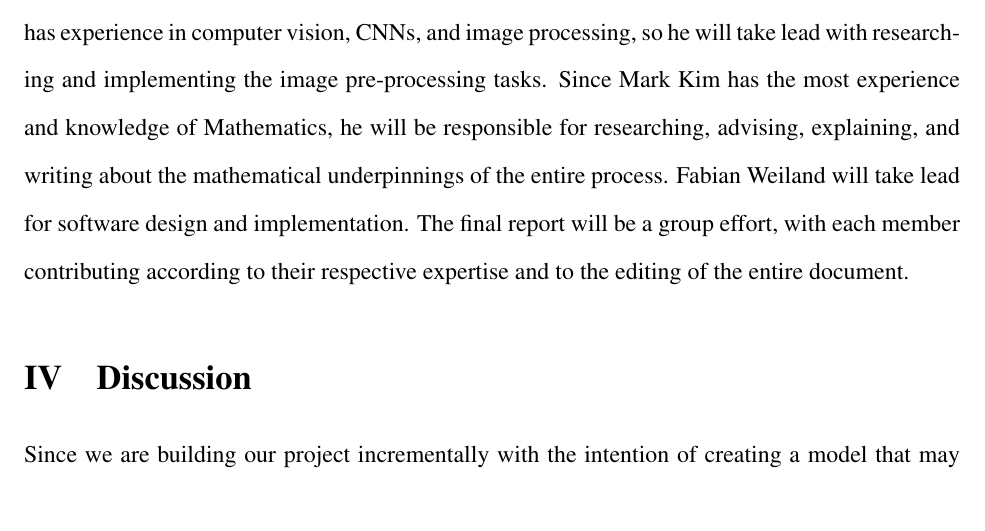
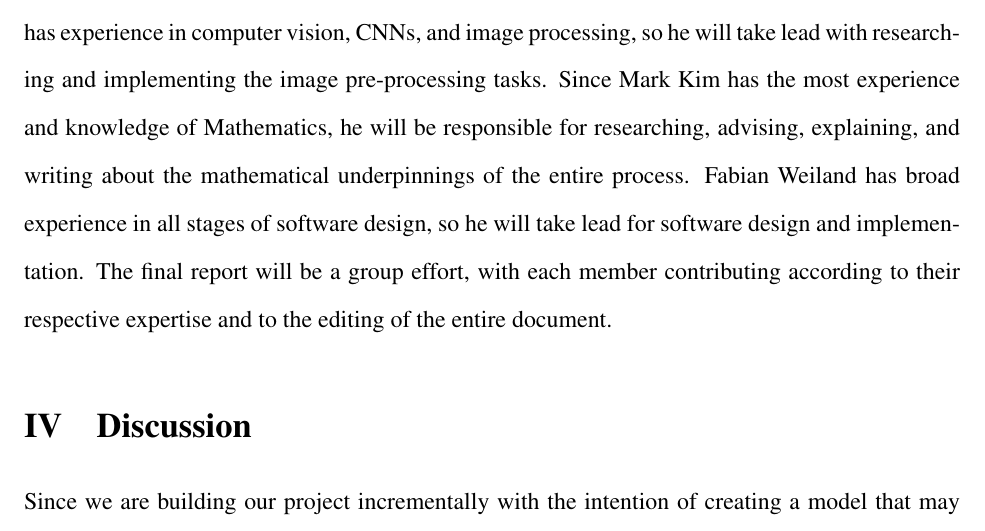
Before and after one commit to mk-imagine/SFSU-CSC871-DeepLearningTeamProj, a LaTeX document (reports/tex/csc871_proj_proposal.tex): part of page 3 of 3, cut so that both start at the same text. Compiled offline with pdfLaTeX.

Commit message:
added experience for Fabian

```diff
--- a/reports/tex/csc871_proj_proposal.tex
+++ b/reports/tex/csc871_proj_proposal.tex
@@ -66,9 +66,10 @@ processing, so he will take lead with researching and implementing the image
 pre-processing tasks.  Since Mark Kim has the most experience and knowledge of
 Mathematics, he will be responsible for researching, advising, explaining, and
 writing about the mathematical underpinnings of the entire process.  Fabian
-Weiland will take lead for software design and implementation. The final
-report will be a group effort, with each member contributing according to their
-respective expertise and to the editing of the entire document.
+Weiland has broad experience in all stages of software design, so he will take
+lead for software design and implementation. The final report will be a group
+effort, with each member contributing according to their respective expertise
+and to the editing of the entire document.
 
 \section{Discussion}
 Since we are building our project incrementally with the intention of creating a
```
